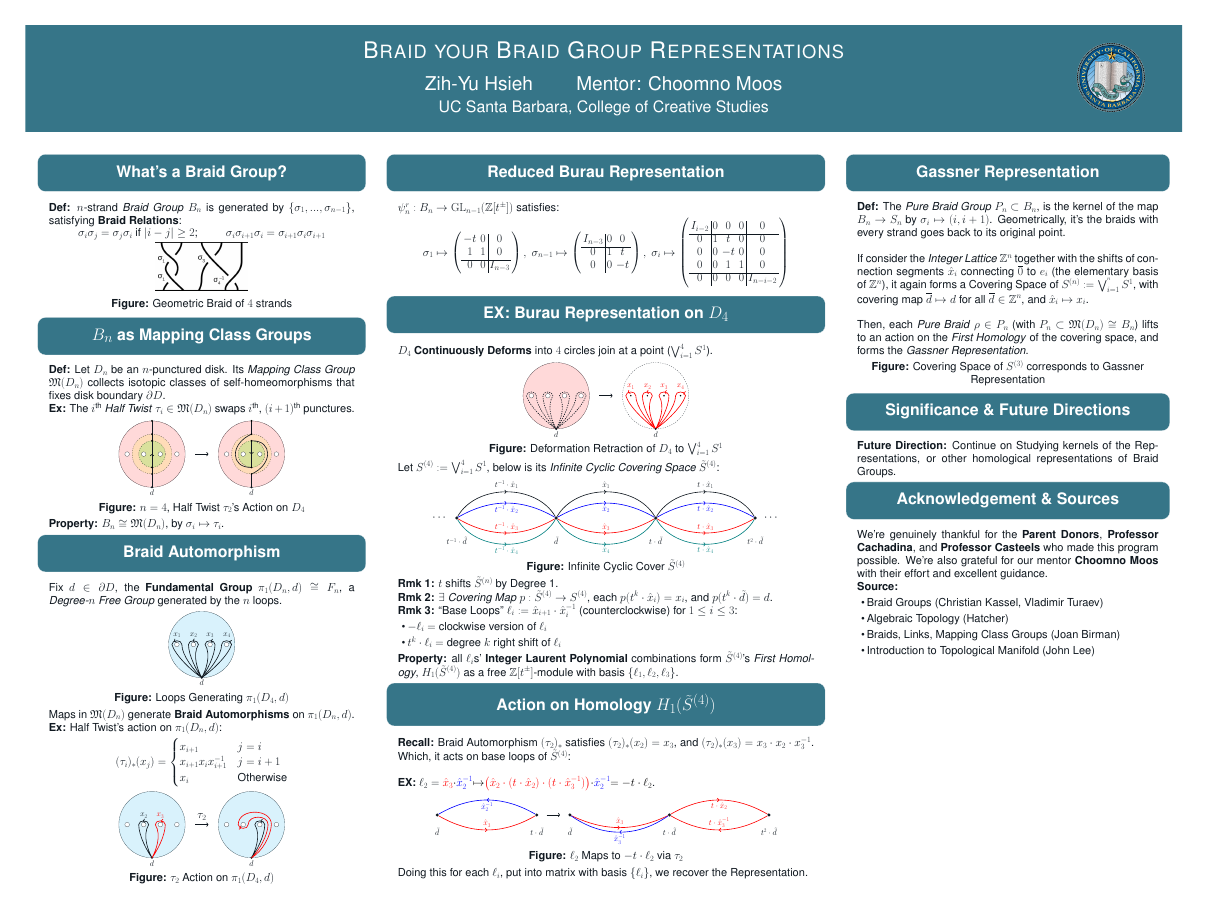
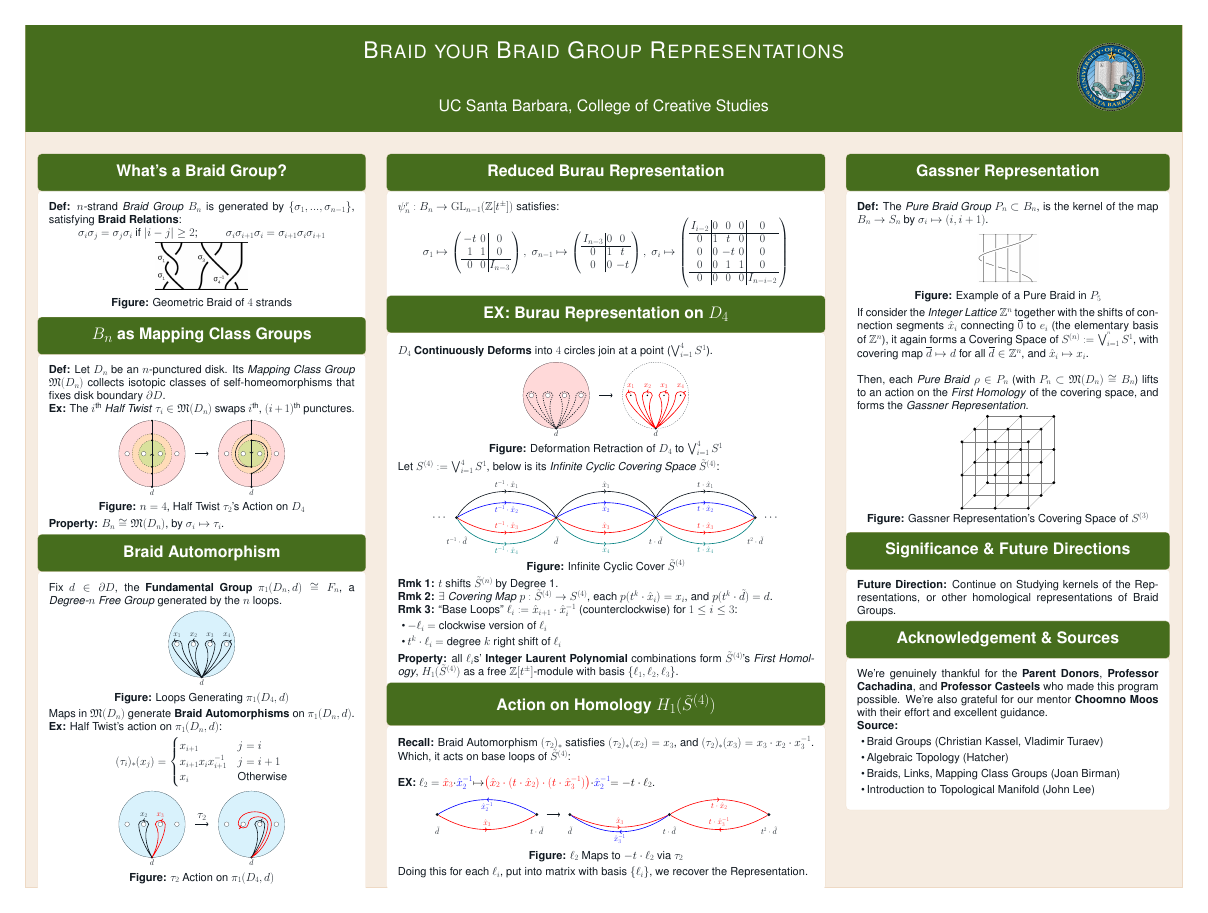
Before and after one commit to BryanWriggler/Summer-2025, a LaTeX poster (Research Notes/Poster/Poster_No_Hecke.tex, which reads Research Notes/Poster/SUtheme.sty): the whole page. Compiled offline with pdfLaTeX; a LaTeX package or settings file that is missing is left out.

Commit message:
changes to poster

```diff
--- a/Research Notes/Poster/Poster_No_Hecke.tex
+++ b/Research Notes/Poster/Poster_No_Hecke.tex
@@ -42,7 +42,7 @@
 \linespread{0.9}
 
 \title{Braid your Braid Group Representations}
-\author{Zih-Yu Hsieh \quad \quad Mentor: Choomno Moos}
+%\author{Zih-Yu Hsieh \quad \quad Mentor: Choomno Moos}
 \institute{UC Santa Barbara, College of Creative Studies}
 \titlegraphic{\includegraphics[width=0.06\textwidth]{logo.png}}
 
@@ -436,9 +436,14 @@
     \column{0.30}
 
     \block{Gassner Representation}{
-        \textbf{Def:} The \emph{Pure Braid Group} $P_n \subset B_n$, is the kernel of the map $B_n \rightarrow S_n$ by $\sigma_i \mapsto (i,i+1)$. Geometrically, it's the braids with every strand goes back to its original point.
-
-        \hfil
+        \textbf{Def:} The \emph{Pure Braid Group} $P_n \subset B_n$, is the kernel of the map $B_n \rightarrow S_n$ by $\sigma_i \mapsto (i,i+1)$.
+        \begin{tikzfigure}
+            \centering
+            \includegraphics[width=0.2\linewidth]{pure braid.png}
+        \end{tikzfigure}
+        \begin{center}
+            \textbf{Figure:} Example of a Pure Braid in $P_5$
+        \end{center}
 
         If consider the \emph{Integer Lattice} $\mathbb{Z}^n$ together with the shifts of connection segments $\hat{x}_i$ connecting $\overline{0}$ to $e_i$ (the elementary basis of $\mathbb{Z}^n$), it again forms a Covering Space of $S^{(n)}:=\bigvee_{i=1}^{^n}S^1$, with covering map $\overline{d}\mapsto d$ for all $\overline{d}\in\mathbb{Z}^n$, and $\hat{x}_i \mapsto x_i$.
 
@@ -447,8 +452,33 @@
         Then, each \emph{Pure Braid} $\rho \in P_n$ (with $P_n \subset \mathfrak{M}(D_n)\cong B_n$)  lifts to an action on the \emph{First Homology} of the covering space, and forms the \emph{Gassner Representation}.
         \begin{center}
             %insert integer lattice for pure braid diagrams
+            \begin{tikzpicture}[scale=3, line cap=round, line join=round]
+                % Grid lines in x-direction
+                \foreach \y in {0,1,2}
+                    \foreach \z in {0,1,2}{
+                        \draw[gray!100] (0,\y,\z)--(2,\y,\z);
+                    }
+                % Grid lines in y-direction
+                \foreach \x in {0,1,2}
+                    \foreach \z in {0,1,2}{
+                        \draw[gray!100] (\x,0,\z)--(\x,2,\z);
+                    }
+                % Grid lines in z-direction
+                \foreach \x in {0,1,2}
+                    \foreach \y in {0,1,2}{
+                        \draw[gray!100] (\x,\y,0)--(\x,\y,2);
+                    }
 
-            \textbf{Figure:} Covering Space of $S^{(3)}$ corresponds to Gassner Representation
+                % Lattice points (manually encoded small cube section)
+                \foreach \x in {0,1,2}
+                    \foreach \y in {0,1,2}
+                        \foreach \z in {0,1,2}{
+                            \filldraw[black] (\x,\y,\z) circle (1.2pt);
+                        }
+
+            \end{tikzpicture}
+
+            \textbf{Figure:} Gassner Representation's Covering Space of $S^{(3)}$
         \end{center}
     }
 
--- a/Research Notes/Poster/SUtheme.sty
+++ b/Research Notes/Poster/SUtheme.sty
@@ -34,6 +34,9 @@
 \definecolor{Magenta}{HTML}{c6007e} % Pantone 233
 \definecolor{Purple}{HTML}{6558b1} % Pantone 2102
 \definecolor{Grape}{HTML}{6d2077} % Pantone 259
+\definecolor{Beige}{HTML}{EED9C4} % Pantone 4685
+\definecolor{lBeige}{HTML}{F6ECE1}
+\definecolor{MossGreen}{HTML}{466D1D}
 
 % neutrals palette
 \definecolor{Black}{HTML}{101820} % Pantone Black 6
@@ -57,13 +60,13 @@
     \usecolorpalette{SUPalette}
 }{
     % background
-    \colorlet{backgroundcolor}{white}
-    \colorlet{framecolor}{white}
+    \colorlet{backgroundcolor}{lBeige}
+    \colorlet{framecolor}{Beige}
     % title colors
     \colorlet{titlefgcolor}{white}
-    \colorlet{titlebgcolor}{SUBlue}
+    \colorlet{titlebgcolor}{MossGreen}
     % block colors
-    \colorlet{blocktitlebgcolor}{colorOne}
+    \colorlet{blocktitlebgcolor}{MossGreen}
     \colorlet{blocktitlefgcolor}{white}
     \colorlet{blockbodybgcolor}{white}
     \colorlet{blockbodyfgcolor}{Black}
@@ -88,7 +91,7 @@
 
 % title
 \definetitlestyle{SUTitleStyle}{
-    width=\textwidth, linewidth=5pt, titletotopverticalspace=0in, roundedcorners=10
+    width=\textwidth, linewidth=5pt, titletotopverticalspace=0in, roundedcorners=20
 }{
     \begin{scope}[line width=\titlelinewidth,]
     \draw[color=colorThree, fill=titlebgcolor,round cap-round cap, ]
@@ -98,7 +101,7 @@
 
 % block
 \defineblockstyle{SUBlockStyle}{
-    titlewidthscale=1, bodywidthscale=1, roundedcorners=20
+    titlewidthscale=1, bodywidthscale=1, roundedcorners=10
 }{
     \draw[color=framecolor, fill=blockbodybgcolor,
     rounded corners=\blockroundedcorners] (blockbody.south west)
```
Also changed, not shown: Research Notes/Poster/Poster_No_Hecke.pdf, Research Notes/Poster/pure braid.png (added), 3 other files.
